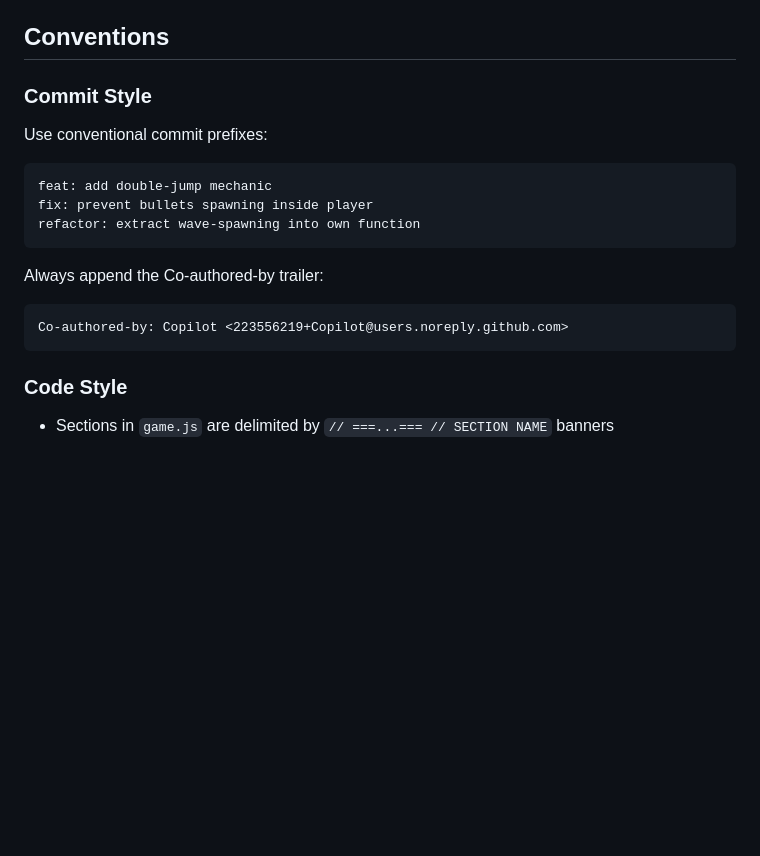
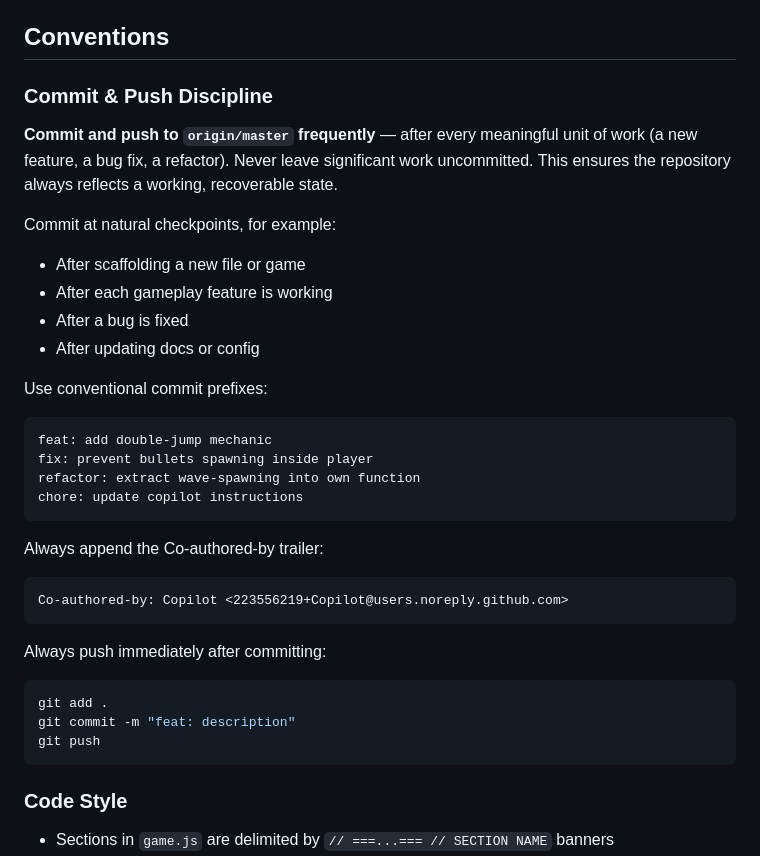
Before and after one commit to hallgrimeco/hellovibe, a Markdown page: .github/copilot-instructions.md, the part around the change. GitHub-like rendering; blank space fills up the shorter version.

Commit message:
chore: require frequent commits and pushes in Copilot instructions
Added explicit guidance that Copilot must commit and push after every
meaningful unit of work to keep the repository in a recoverable state.

Co-authored-by: Copilot <223556219+Copilot@users.noreply.github.com>

````diff
--- a/.github/copilot-instructions.md
+++ b/.github/copilot-instructions.md
@@ -73,18 +73,34 @@ Hi-score is the only persisted data, stored via `localStorage` with the key `sur
 
 ## Conventions
 
-### Commit Style
+### Commit & Push Discipline
+
+**Commit and push to `origin/master` frequently** — after every meaningful unit of work (a new feature, a bug fix, a refactor). Never leave significant work uncommitted. This ensures the repository always reflects a working, recoverable state.
+
+Commit at natural checkpoints, for example:
+- After scaffolding a new file or game
+- After each gameplay feature is working
+- After a bug is fixed
+- After updating docs or config
 
 Use conventional commit prefixes:
 ```
 feat: add double-jump mechanic
 fix: prevent bullets spawning inside player
 refactor: extract wave-spawning into own function
+chore: update copilot instructions
 ```
 
 Always append the Co-authored-by trailer:
 ```
 Co-authored-by: Copilot <223556219+Copilot@users.noreply.github.com>
+```
+
+Always push immediately after committing:
+```bash
+git add .
+git commit -m "feat: description"
+git push
 ```
 
 ### Code Style
````
